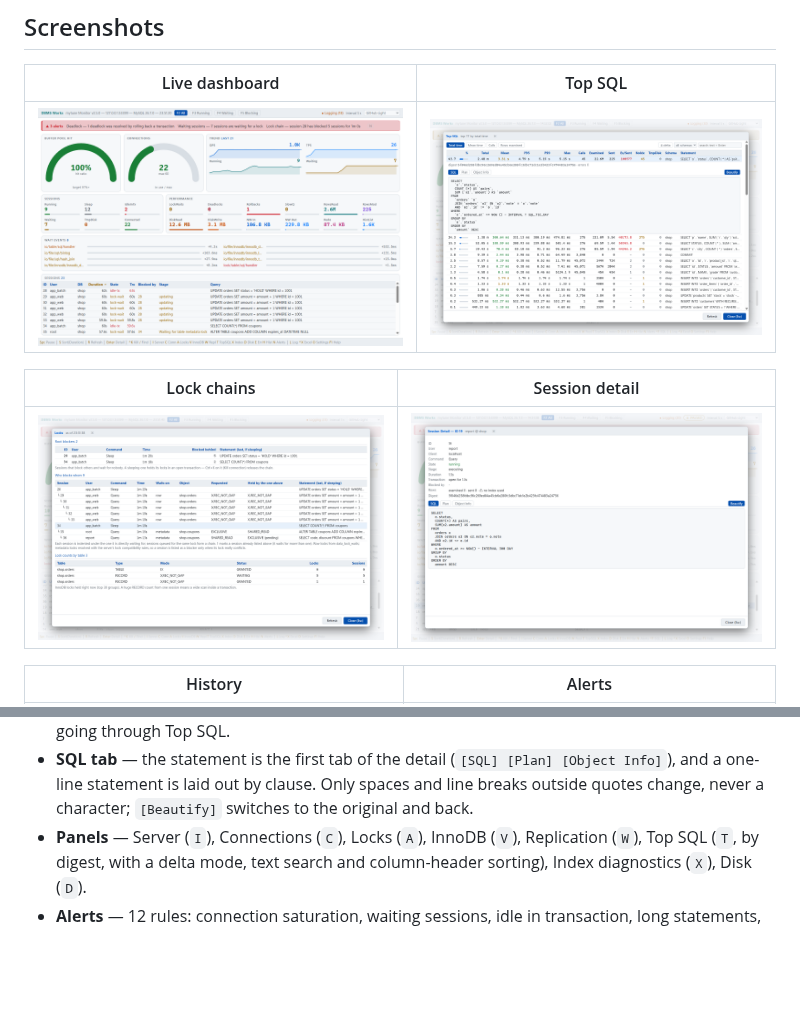
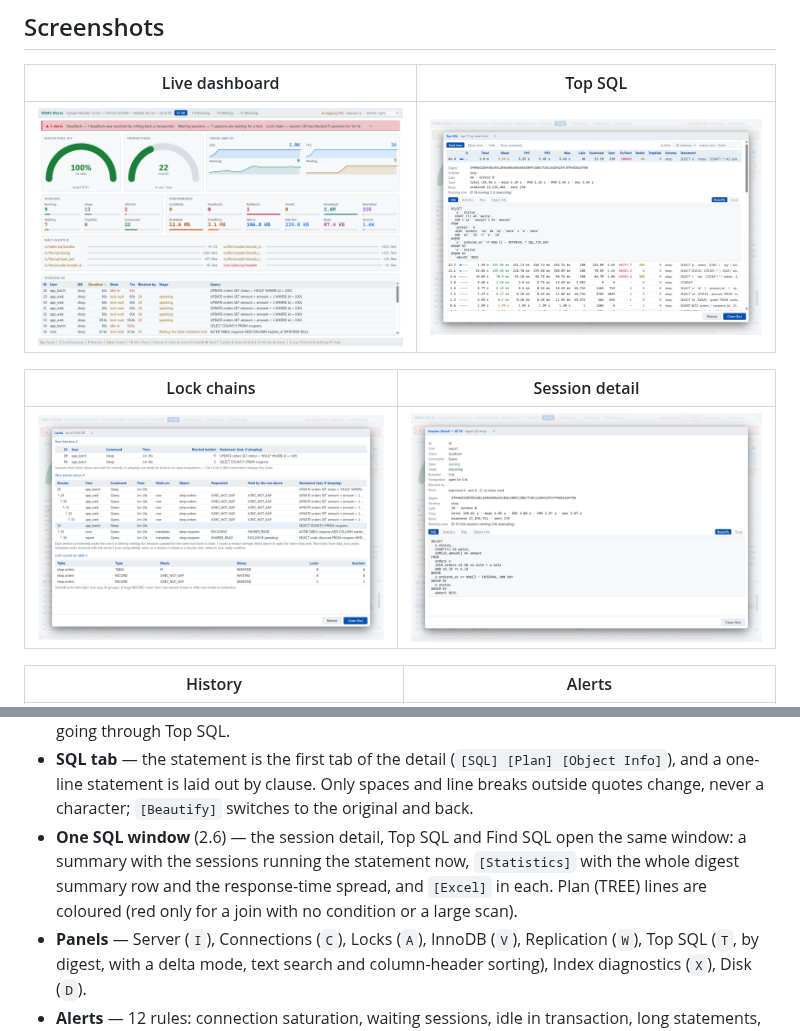
Before and after one commit to Doni-Kim/mytune-release, a Markdown page: README.md, 2 parts joined by grey strips. Drawn GitHub-style; pictures changed too: screenshots/session-detail.png, screenshots/top-sql.png; blank space fills up the shorter version.

Commit message:
docs: mytune 2.6.0 — SQL 창 한 포맷 · Statistics(응답 시간 분포) · 계획 줄 색 매뉴얼 · README · 스크린샷 두 장(session-detail · top-sql)

```diff
--- a/README.md
+++ b/README.md
@@ -56,6 +56,7 @@ The screenshots show a throwaway demo server with a made-up `shop` schema.
   and a type or collation conversion that keeps an index from being used (warning 1739) is flagged. Needs MySQL 8.3 or later.
 - **Find SQL** (`Ctrl+F`) — type a statement digest to open its statistics, plan and Object Info without going through Top SQL.
 - **SQL tab** — the statement is the first tab of the detail (`[SQL] [Plan] [Object Info]`), and a one-line statement is laid out by clause. Only spaces and line breaks outside quotes change, never a character; `[Beautify]` switches to the original and back.
+- **One SQL window** (2.6) — the session detail, Top SQL and Find SQL open the same window: a summary with the sessions running the statement now, `[Statistics]` with the whole digest summary row and the response-time spread, and `[Excel]` in each. Plan (TREE) lines are coloured (red only for a join with no condition or a large scan).
 - **Panels** — Server (`I`), Connections (`C`), Locks (`A`), InnoDB (`V`), Replication (`W`),
   Top SQL (`T`, by digest, with a delta mode, text search and column-header sorting), Index diagnostics (`X`), Disk (`D`).
 - **Alerts** — 12 rules: connection saturation, waiting sessions, idle in transaction, long statements,
```
Also changed, not shown: README.ko.md (+1 -0 lines), 1 other file.
